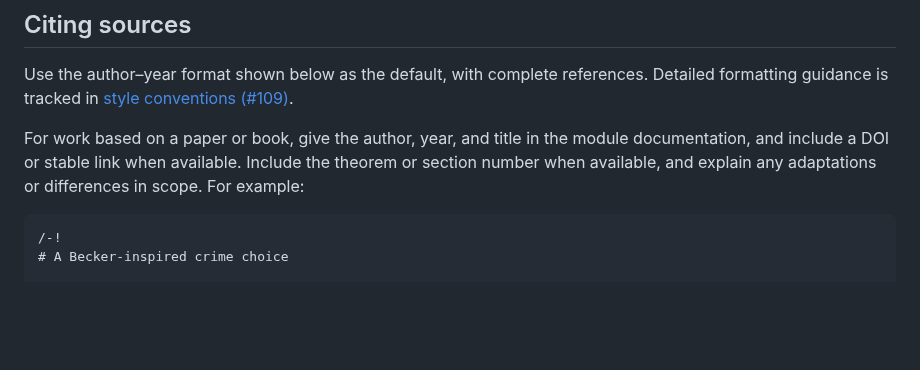
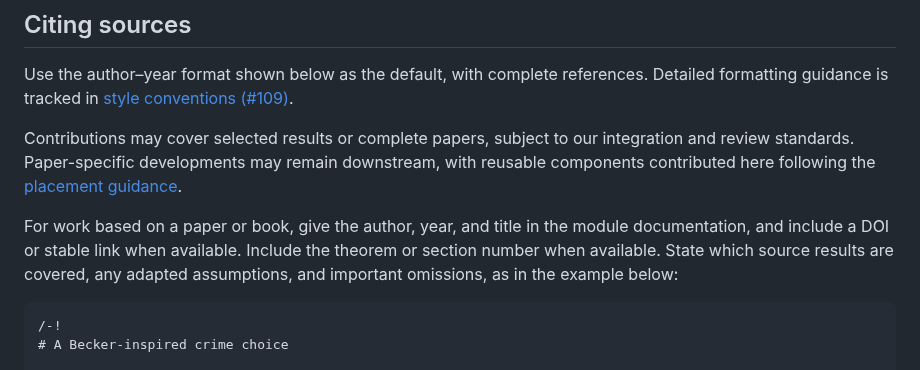
Before and after one commit to matheconlib/matheconlib, a Markdown page: CONTRIBUTING.md, the part around the change. Rendered like a GitHub page; blank space fills up the shorter version.

Commit message:
docs: clarify contributions covering selected results or complete papers

````diff
--- a/CONTRIBUTING.md
+++ b/CONTRIBUTING.md
@@ -77,10 +77,14 @@ Use the author–year format shown below as the default, with complete reference
 Detailed formatting guidance is tracked in
 [style conventions (#109)](https://github.com/matheconlib/matheconlib/issues/109).
 
+Contributions may cover selected results or complete papers, subject to our
+integration and review standards. Paper-specific developments may remain downstream,
+with reusable components contributed here following the [placement guidance](#examples-and-tests).
+
 For work based on a paper or book, give the author, year, and title in the module
 documentation, and include a DOI or stable link when available. Include the theorem
-or section number when available, and explain any adaptations or differences in
-scope. For example:
+or section number when available. State which source results are covered, any
+adapted assumptions, and important omissions, as in the example below:
 
 ```lean
 /-!
````
